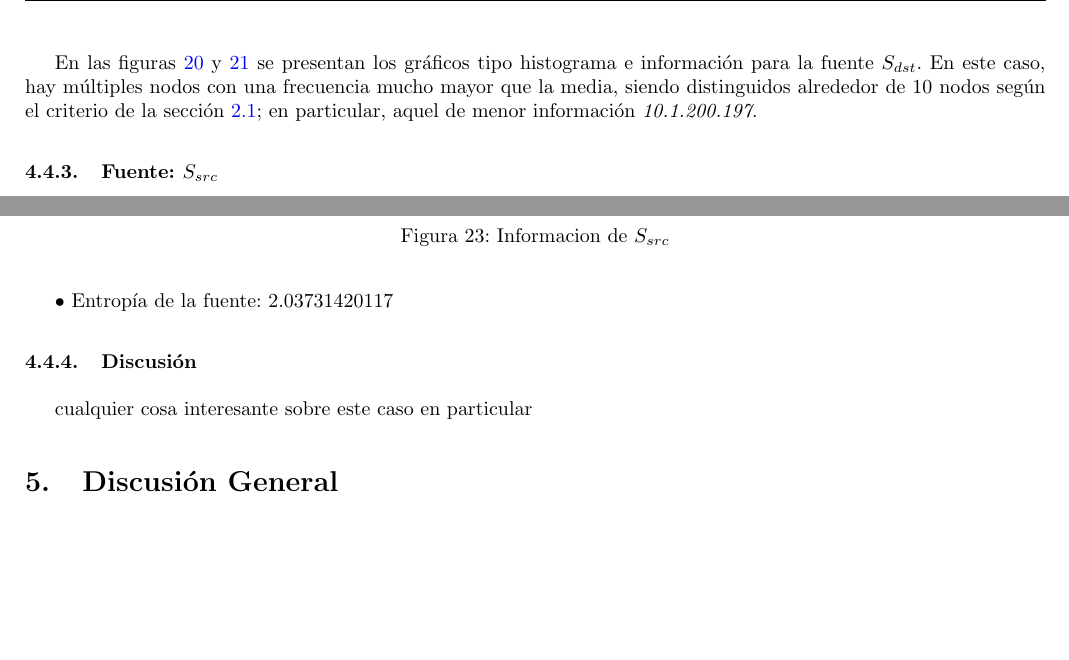
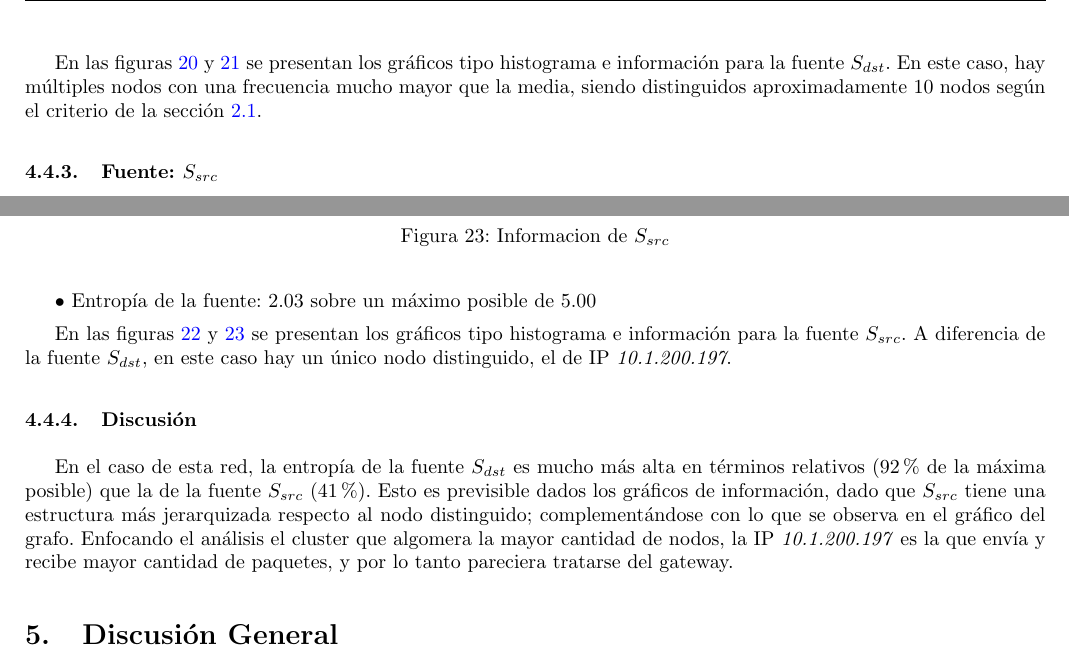
Before and after one commit to ealmansi/tdc-tp1, a LaTeX document (informe/informe.tex, which reads informe/red-entrepiso-dc.tex): two parts of pages 17 and 18 of 20, joined at a grey line, cut so that both start at the same text, the shorter picture padded with empty space. Compiled offline with pdfLaTeX.

Commit message:
red entrepiso discusion

```diff
--- a/informe/red-entrepiso-dc.tex
+++ b/informe/red-entrepiso-dc.tex
@@ -28,5 +28,5 @@ $\bullet$ Entropía de la fuente: 6.95922916897
 
-En las figuras \ref{fig:entrepiso-dc-dst-hist} y \ref{fig:entrepiso-dc-dst-info} se presentan los gráficos tipo histograma e información para la fuente $S_{dst}$. En este caso, hay múltiples nodos con una frecuencia mucho mayor que la media, siendo distinguidos alrededor de 10 nodos según el criterio de la sección \ref{subsec:modelos-fuente-informacion}; en particular, aquel de menor información \emph{10.1.200.197}.
+En las figuras \ref{fig:entrepiso-dc-dst-hist} y \ref{fig:entrepiso-dc-dst-info} se presentan los gráficos tipo histograma e información para la fuente $S_{dst}$. En este caso, hay múltiples nodos con una frecuencia mucho mayor que la media, siendo distinguidos aproximadamente 10 nodos según el criterio de la sección \ref{subsec:modelos-fuente-informacion}.
 
 \subsubsection{Fuente: $S_{src}$}
 
@@ -40,8 +40,11 @@ En las figuras \ref{fig:entrepiso-dc-dst-hist} y \ref{fig:entrepiso-dc-dst-info}
     \caption{Informacion de $S_{src}$}\label{fig:entrepiso-dc-src-info}
 \end{figure}
 
-$\bullet$ Entropía de la fuente: 2.03731420117
+$\bullet$ Entropía de la fuente: 2.03 sobre un máximo posible de 5.00
+
+En las figuras \ref{fig:entrepiso-dc-src-hist} y \ref{fig:entrepiso-dc-src-info} se presentan los gráficos tipo histograma e información para la fuente $S_{src}$. A diferencia de la fuente $S_{dst}$, en este caso hay un único nodo distinguido, el de IP \emph{10.1.200.197}.
 
 \subsubsection{Discusión}
 
-cualquier cosa interesante sobre este caso en particular
+En el caso de esta red, la entropía de la fuente $S_{dst}$ es mucho más alta en términos relativos (92\% de la máxima posible) que la de la fuente $S_{src}$ (41\%). Esto es previsible dados los gráficos de información, dado que $S_{src}$ tiene una estructura más jerarquizada respecto al nodo distinguido; complementándose con lo que se observa en el gráfico del grafo.
+Enfocando el análisis el cluster que algomera la mayor cantidad de nodos, la IP \emph{10.1.200.197} es la que envía y recibe mayor cantidad de paquetes, y por lo tanto pareciera tratarse del gateway.
```
Also changed, not shown: informe/discusion-general.tex (+1 -1 lines), informe/red-entrepiso-dc.tex (2 more changed lines), 1 other file.
